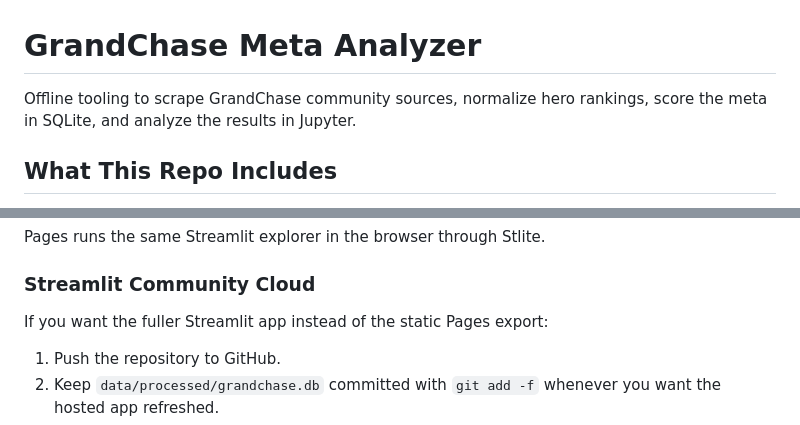
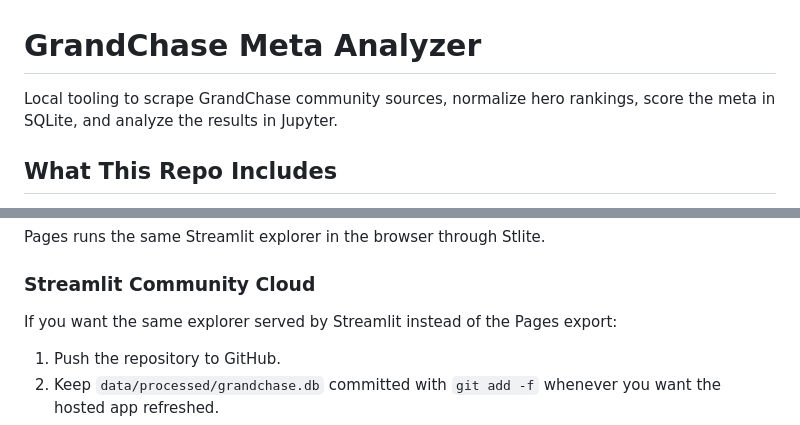
Before and after one commit to Gunnarguy/GCDC, a Markdown page: README.md, 2 parts joined by grey strips. Rendered like a GitHub page.

Commit message:
README: Streamlit serves the same explorer Pages runs through Stlite; the scrapers need the network, so the tooling is local rather than offline

```diff
--- a/README.md
+++ b/README.md
@@ -1,6 +1,6 @@
 # GrandChase Meta Analyzer
 
-Offline tooling to scrape GrandChase community sources, normalize hero rankings, score the meta in SQLite, and analyze the results in Jupyter.
+Local tooling to scrape GrandChase community sources, normalize hero rankings, score the meta in SQLite, and analyze the results in Jupyter.
 
 ## What This Repo Includes
 
@@ -96,7 +96,7 @@ Pages runs the same Streamlit explorer in the browser through Stlite.
 
 ### Streamlit Community Cloud
 
-If you want the fuller Streamlit app instead of the static Pages export:
+If you want the same explorer served by Streamlit instead of the Pages export:
 
 1. Push the repository to GitHub.
 2. Keep `data/processed/grandchase.db` committed with `git add -f` whenever you want the hosted app refreshed.
```
